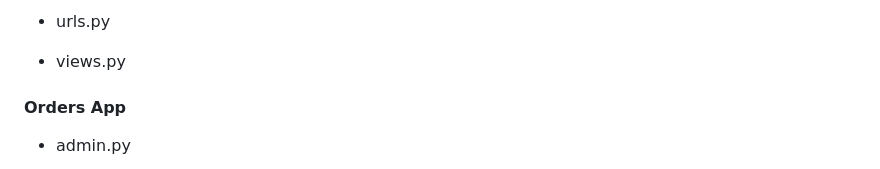
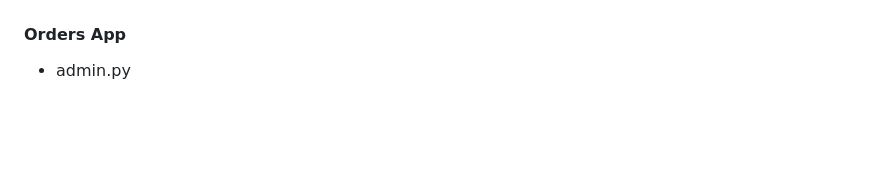
Before and after one commit to Omar-Alme/e-commerce, a Markdown page: TESTING.md, the part around one of its changes. Rendered like a GitHub page; blank space fills up the shorter version.

```diff
--- a/TESTING.md
+++ b/TESTING.md
@@ -68,7 +76,4 @@
 
- - urls.py
-
- - views.py
 
 #### Orders App
  - admin.py
```
Also changed, not shown: other parts of TESTING.md (+76 -9 lines).
